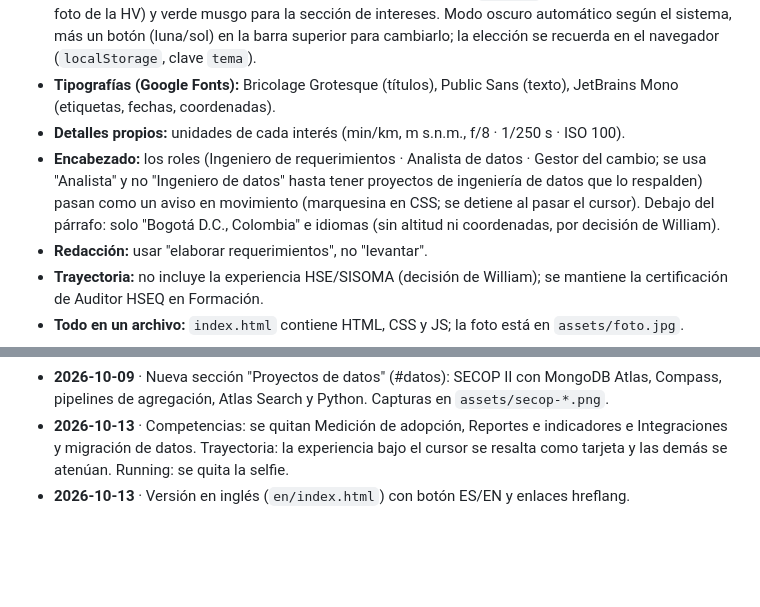
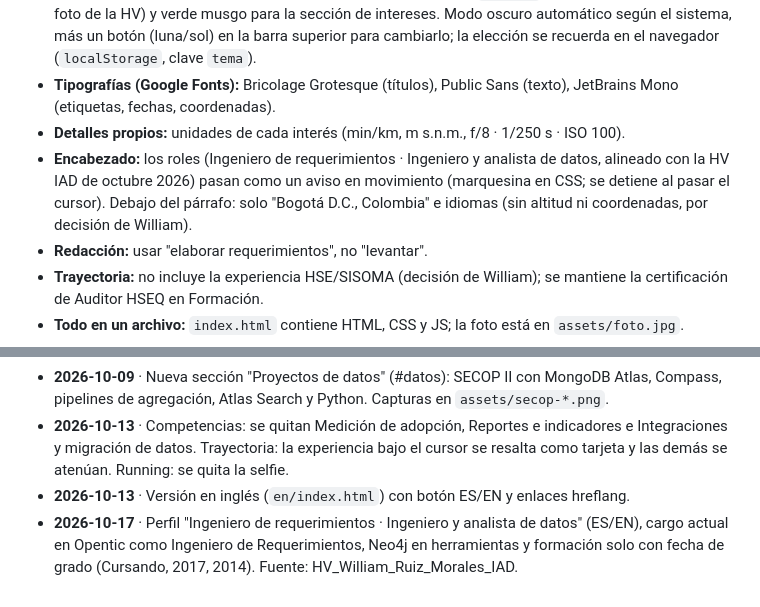
Before and after one commit to IAmRugal/IAmRugal.github.io, a Markdown page: CONTEXTO.md, 2 parts joined by grey strips. Drawn GitHub-style; blank space fills up the shorter version.

Commit message:
Actualizo CONTEXTO.md

```diff
--- a/CONTEXTO.md
+++ b/CONTEXTO.md
@@ -14,7 +14,7 @@ Archivo para retomar el trabajo en cualquier momento (también sirve para dárse
 - **Colores:** fondo gris verdoso claro, tinta verde pino, acento azul (`#1f5fa8`, mismo tono del aro de la foto de la HV) y verde musgo para la sección de intereses. Modo oscuro automático según el sistema, más un botón (luna/sol) en la barra superior para cambiarlo; la elección se recuerda en el navegador (`localStorage`, clave `tema`).
 - **Tipografías (Google Fonts):** Bricolage Grotesque (títulos), Public Sans (texto), JetBrains Mono (etiquetas, fechas, coordenadas).
 - **Detalles propios:** unidades de cada interés (min/km, m s.n.m., f/8 · 1/250 s · ISO 100).
-- **Encabezado:** los roles (Ingeniero de requerimientos · Analista de datos · Gestor del cambio; se usa "Analista" y no "Ingeniero de datos" hasta tener proyectos de ingeniería de datos que lo respalden) pasan como un aviso en movimiento (marquesina en CSS; se detiene al pasar el cursor). Debajo del párrafo: solo "Bogotá D.C., Colombia" e idiomas (sin altitud ni coordenadas, por decisión de William).
+- **Encabezado:** los roles (Ingeniero de requerimientos · Ingeniero y analista de datos, alineado con la HV IAD de octubre 2026) pasan como un aviso en movimiento (marquesina en CSS; se detiene al pasar el cursor). Debajo del párrafo: solo "Bogotá D.C., Colombia" e idiomas (sin altitud ni coordenadas, por decisión de William).
 - **Redacción:** usar "elaborar requerimientos", no "levantar".
 - **Trayectoria:** no incluye la experiencia HSE/SISOMA (decisión de William); se mantiene la certificación de Auditor HSEQ en Formación.
 - **Todo en un archivo:** `index.html` contiene HTML, CSS y JS; la foto está en `assets/foto.jpg`.
@@ -50,3 +50,4 @@ Archivo para retomar el trabajo en cualquier momento (también sirve para dárse
 - **2026-10-09** · Nueva sección "Proyectos de datos" (#datos): SECOP II con MongoDB Atlas, Compass, pipelines de agregación, Atlas Search y Python. Capturas en `assets/secop-*.png`.
 - **2026-10-13** · Competencias: se quitan Medición de adopción, Reportes e indicadores e Integraciones y migración de datos. Trayectoria: la experiencia bajo el cursor se resalta como tarjeta y las demás se atenúan. Running: se quita la selfie.
 - **2026-10-13** · Versión en inglés (`en/index.html`) con botón ES/EN y enlaces hreflang.
+- **2026-10-17** · Perfil "Ingeniero de requerimientos · Ingeniero y analista de datos" (ES/EN), cargo actual en Opentic como Ingeniero de Requerimientos, Neo4j en herramientas y formación solo con fecha de grado (Cursando, 2017, 2014). Fuente: HV_William_Ruiz_Morales_IAD.
```
